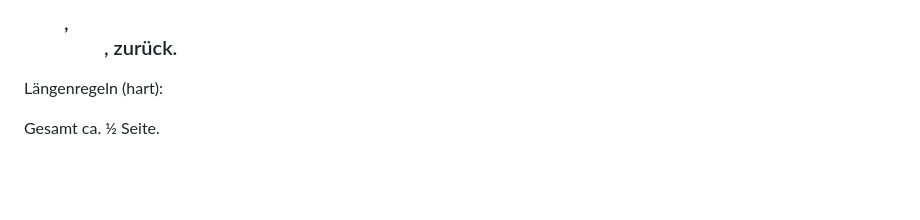
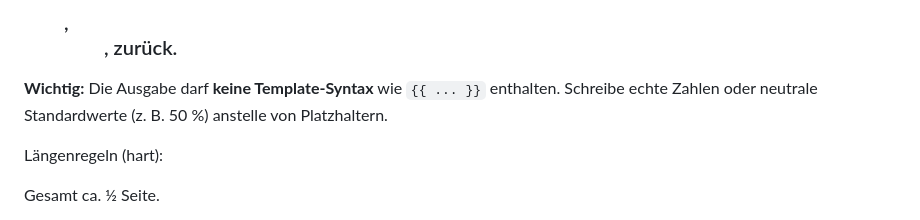
Before and after one commit to Wolf-Achtung/make-ki-backend-neu, a Markdown page: prompts/de/gamechanger.md, the part around the change. GitHub-like rendering; blank space fills up the shorter version.

```diff
--- a/prompts/de/gamechanger.md
+++ b/prompts/de/gamechanger.md
@@ -13,6 +13,8 @@ KPI-Kacheln & Benchmarks: {{ kpis|tojson }} · {{ benchmarks|tojson }}
 Förder-Badges (optional): {{ funding_badges|default([])|join(', ') }}
 
 Ausgabeformat (hart): Gib ausschließlich valides HTML (kein <html>-Wrapper) mit NUR <h3>, <p>, <ul>, <ol>, <table> zurück.
+
+  **Wichtig:** Die Ausgabe darf **keine Template‑Syntax** wie `{{ ... }}` enthalten. Schreibe echte Zahlen oder neutrale Standardwerte (z. B. 50 %) anstelle von Platzhaltern.
 
 Längenregeln (hart):
 
```
